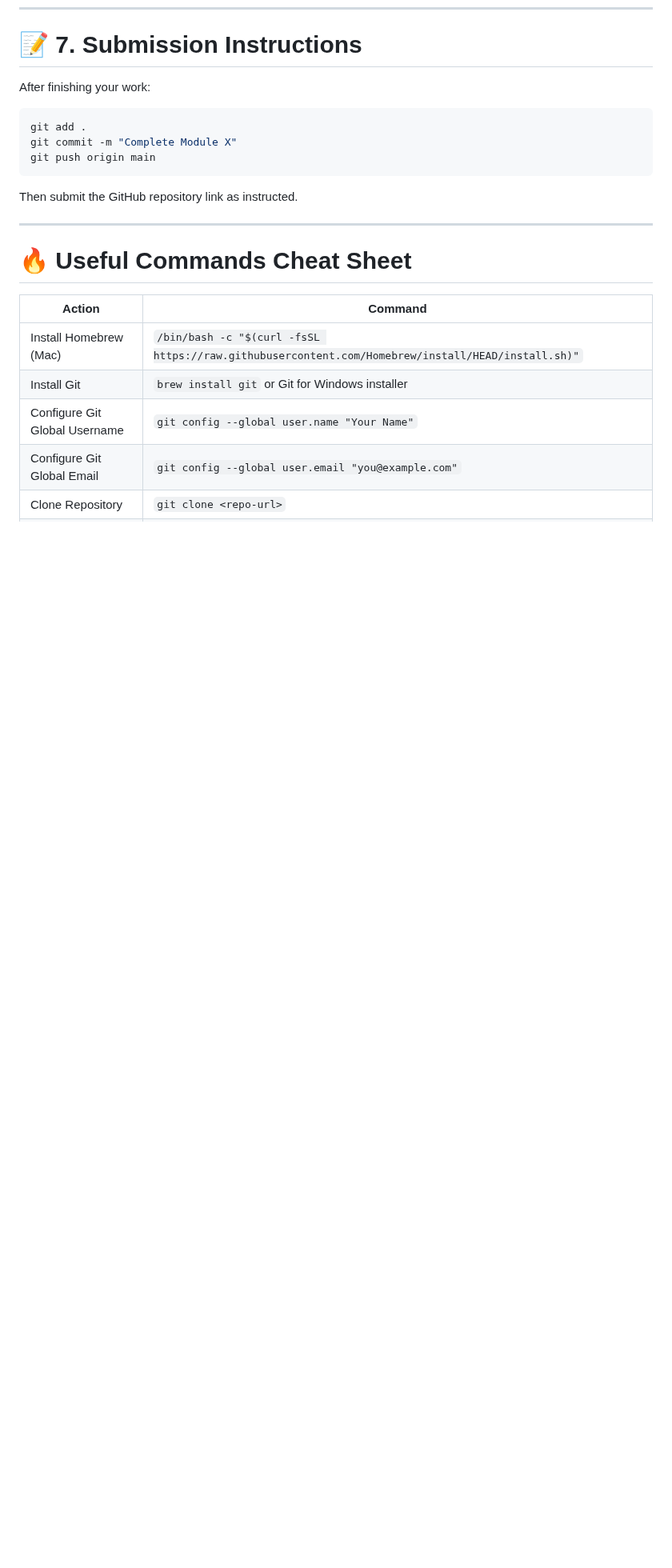
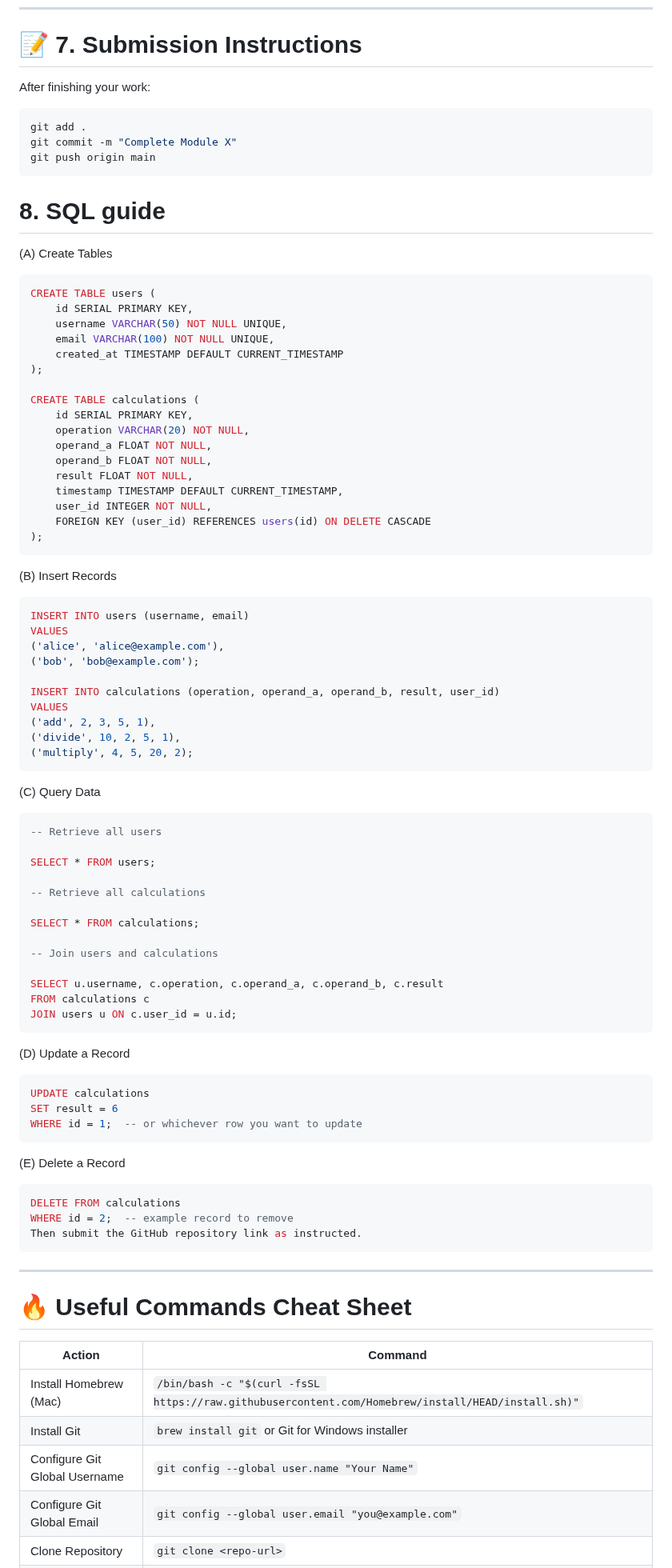
Before and after one commit to JaMugen/module_9_project, a Markdown page: README.md, the part around the change. Shown at 80% size. Drawn GitHub-style; blank space fills up the shorter version.

Commit message:
Updated requirments to include sql guide

````diff
--- a/README.md
+++ b/README.md
@@ -223,9 +223,69 @@ git add .
 git commit -m "Complete Module X"
 git push origin main
 ```
+# 8. SQL guide
 
+(A) Create Tables
+``` sql
+CREATE TABLE users (
+    id SERIAL PRIMARY KEY,
+    username VARCHAR(50) NOT NULL UNIQUE,
+    email VARCHAR(100) NOT NULL UNIQUE,
+    created_at TIMESTAMP DEFAULT CURRENT_TIMESTAMP
+);
+
+CREATE TABLE calculations (
+    id SERIAL PRIMARY KEY,
+    operation VARCHAR(20) NOT NULL,
+    operand_a FLOAT NOT NULL,
+    operand_b FLOAT NOT NULL,
+    result FLOAT NOT NULL,
+    timestamp TIMESTAMP DEFAULT CURRENT_TIMESTAMP,
+    user_id INTEGER NOT NULL,
+    FOREIGN KEY (user_id) REFERENCES users(id) ON DELETE CASCADE
+);
+```
+(B) Insert Records
+``` sql
+INSERT INTO users (username, email)
+VALUES
+('alice', 'alice@example.com'),
+('bob', 'bob@example.com');
+
+INSERT INTO calculations (operation, operand_a, operand_b, result, user_id)
+VALUES
+('add', 2, 3, 5, 1),
+('divide', 10, 2, 5, 1),
+('multiply', 4, 5, 20, 2);
+```
+(C) Query Data
+``` sql
+-- Retrieve all users
+
+SELECT * FROM users;
+
+-- Retrieve all calculations
+
+SELECT * FROM calculations;
+
+-- Join users and calculations
+
+SELECT u.username, c.operation, c.operand_a, c.operand_b, c.result
+FROM calculations c
+JOIN users u ON c.user_id = u.id;
+```
+(D) Update a Record
+```sql
+UPDATE calculations
+SET result = 6
+WHERE id = 1;  -- or whichever row you want to update
+```
+(E) Delete a Record
+``` sql
+DELETE FROM calculations
+WHERE id = 2;  -- example record to remove
 Then submit the GitHub repository link as instructed.
-
+```
 ---
 
 # 🔥 Useful Commands Cheat Sheet
````
